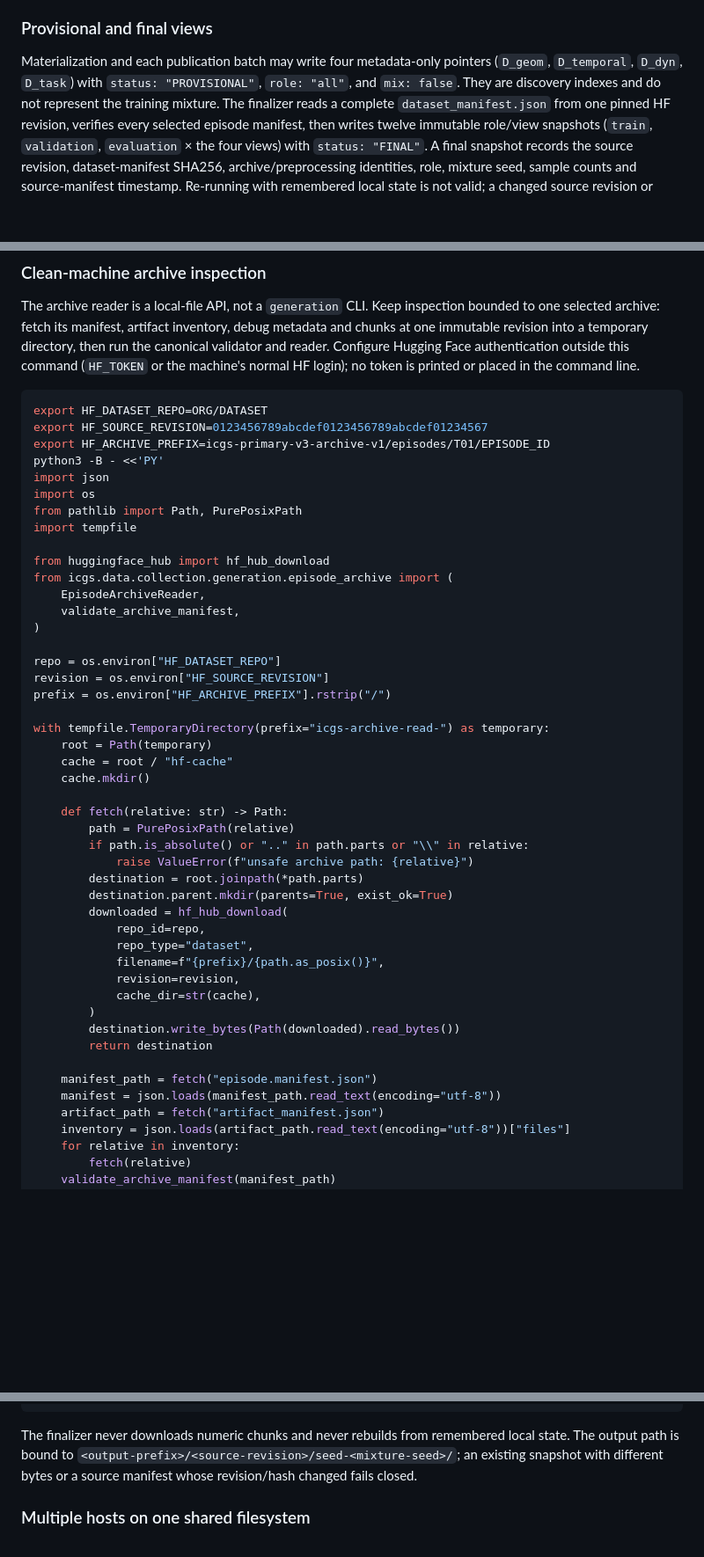
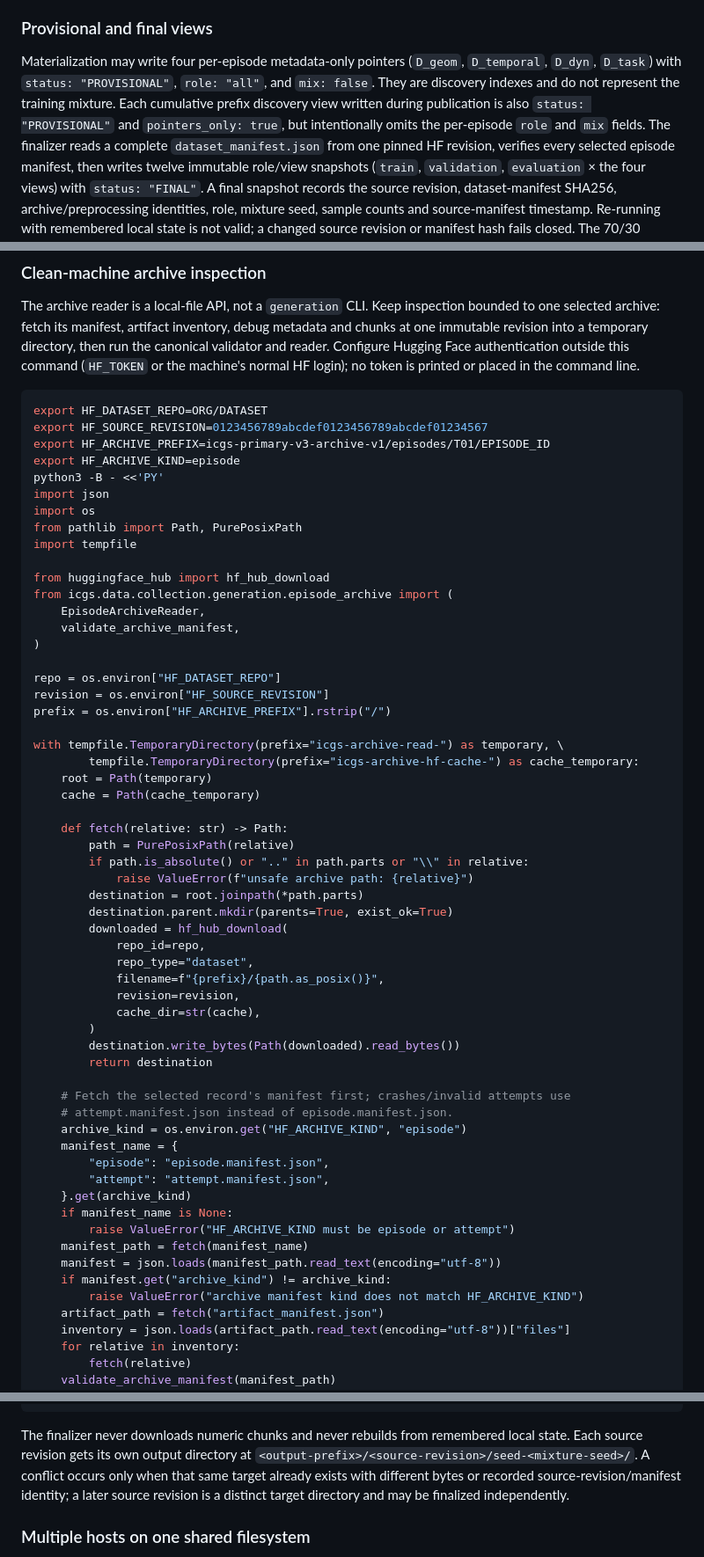
Before and after one commit to 33-bit/ICGS, a Markdown page: docs/components/generation.md, 3 parts joined by grey strips. Shown at 88% size. GitHub-like rendering; blank space fills up the shorter version.

Commit message:
docs(generation): correct archive inspection guidance

````diff
--- a/docs/components/generation.md
+++ b/docs/components/generation.md
@@ -91,10 +91,12 @@ for the legacy/new tree comparison.
 
 ### Provisional and final views
 
-Materialization and each publication batch may write four metadata-only pointers
-(`D_geom`, `D_temporal`, `D_dyn`, `D_task`) with `status: "PROVISIONAL"`,
-`role: "all"`, and `mix: false`. They are discovery indexes and do not represent
-the training mixture. The finalizer reads a complete `dataset_manifest.json`
+Materialization may write four per-episode metadata-only pointers (`D_geom`,
+`D_temporal`, `D_dyn`, `D_task`) with `status: "PROVISIONAL"`, `role: "all"`,
+and `mix: false`. They are discovery indexes and do not represent the training
+mixture. Each cumulative prefix discovery view written during publication is
+also `status: "PROVISIONAL"` and `pointers_only: true`, but intentionally omits
+the per-episode `role` and `mix` fields. The finalizer reads a complete `dataset_manifest.json`
 from one pinned HF revision, verifies every selected episode manifest, then writes
 twelve immutable role/view snapshots (`train`, `validation`, `evaluation` × the
 four views) with `status: "FINAL"`. A final snapshot records the source revision,
@@ -179,6 +181,7 @@ printed or placed in the command line.
 export HF_DATASET_REPO=ORG/DATASET
 export HF_SOURCE_REVISION=0123456789abcdef0123456789abcdef01234567
 export HF_ARCHIVE_PREFIX=icgs-primary-v3-archive-v1/episodes/T01/EPISODE_ID
+export HF_ARCHIVE_KIND=episode
 python3 -B - <<'PY'
 import json
 import os
@@ -195,10 +198,10 @@ repo = os.environ["HF_DATASET_REPO"]
 revision = os.environ["HF_SOURCE_REVISION"]
 prefix = os.environ["HF_ARCHIVE_PREFIX"].rstrip("/")
 
-with tempfile.TemporaryDirectory(prefix="icgs-archive-read-") as temporary:
+with tempfile.TemporaryDirectory(prefix="icgs-archive-read-") as temporary, \
+        tempfile.TemporaryDirectory(prefix="icgs-archive-hf-cache-") as cache_temporary:
     root = Path(temporary)
-    cache = root / "hf-cache"
-    cache.mkdir()
+    cache = Path(cache_temporary)
 
     def fetch(relative: str) -> Path:
         path = PurePosixPath(relative)
@@ -216,8 +219,19 @@ with tempfile.TemporaryDirectory(prefix="icgs-archive-read-") as temporary:
         destination.write_bytes(Path(downloaded).read_bytes())
         return destination
 
-    manifest_path = fetch("episode.manifest.json")
+    # Fetch the selected record's manifest first; crashes/invalid attempts use
+    # attempt.manifest.json instead of episode.manifest.json.
+    archive_kind = os.environ.get("HF_ARCHIVE_KIND", "episode")
+    manifest_name = {
+        "episode": "episode.manifest.json",
+        "attempt": "attempt.manifest.json",
+    }.get(archive_kind)
+    if manifest_name is None:
+        raise ValueError("HF_ARCHIVE_KIND must be episode or attempt")
+    manifest_path = fetch(manifest_name)
     manifest = json.loads(manifest_path.read_text(encoding="utf-8"))
+    if manifest.get("archive_kind") != archive_kind:
+        raise ValueError("archive manifest kind does not match HF_ARCHIVE_KIND")
     artifact_path = fetch("artifact_manifest.json")
     inventory = json.loads(artifact_path.read_text(encoding="utf-8"))["files"]
     for relative in inventory:
@@ -262,10 +276,11 @@ python3 -B scripts/generation_finalize_views.py \
 ```
 
 The finalizer never downloads numeric chunks and never rebuilds from remembered
-local state. The output path is bound to
-`<output-prefix>/<source-revision>/seed-<mixture-seed>/`; an existing snapshot
-with different bytes or a source manifest whose revision/hash changed fails
-closed.
+local state. Each source revision gets its own output directory at
+`<output-prefix>/<source-revision>/seed-<mixture-seed>/`. A conflict occurs only
+when that same target already exists with different bytes or recorded
+source-revision/manifest identity; a later source revision is a distinct target
+directory and may be finalized independently.
 
 ### Multiple hosts on one shared filesystem
 
````
Also changed, not shown: docs/components/generation-artifacts.md (+8 -6 lines), 1 other file.
